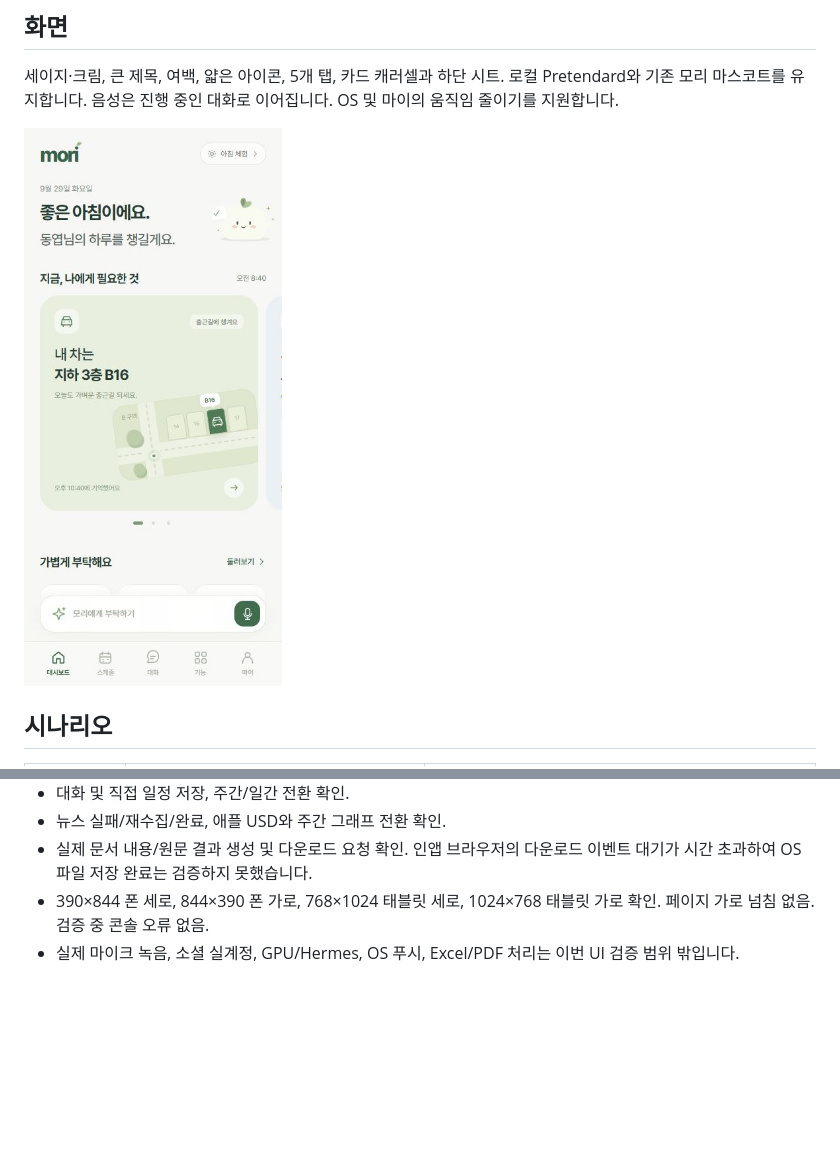
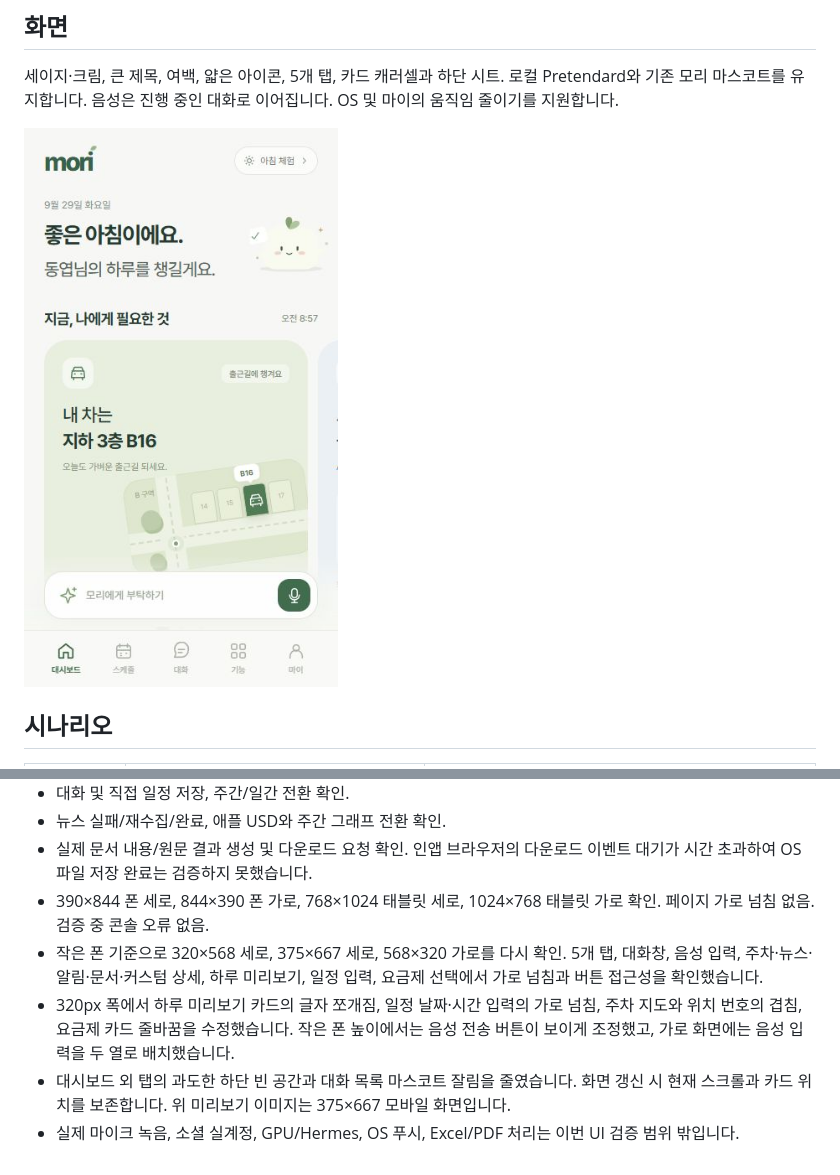
Before and after one commit to dong7314/mori, a Markdown page: docs/app-poc.md, 2 parts joined by grey strips. GitHub-like rendering; pictures changed too: docs/screenshots/app-dashboard.png; blank space fills up the shorter version.

```diff
--- a/docs/app-poc.md
+++ b/docs/app-poc.md
@@ -47,4 +47,7 @@
 - 뉴스 실패/재수집/완료, 애플 USD와 주간 그래프 전환 확인.
 - 실제 문서 내용/원문 결과 생성 및 다운로드 요청 확인. 인앱 브라우저의 다운로드 이벤트 대기가 시간 초과하여 OS 파일 저장 완료는 검증하지 못했습니다.
 - 390×844 폰 세로, 844×390 폰 가로, 768×1024 태블릿 세로, 1024×768 태블릿 가로 확인. 페이지 가로 넘침 없음. 검증 중 콘솔 오류 없음.
+- 작은 폰 기준으로 320×568 세로, 375×667 세로, 568×320 가로를 다시 확인. 5개 탭, 대화창, 음성 입력, 주차·뉴스·알림·문서·커스텀 상세, 하루 미리보기, 일정 입력, 요금제 선택에서 가로 넘침과 버튼 접근성을 확인했습니다.
+- 320px 폭에서 하루 미리보기 카드의 글자 쪼개짐, 일정 날짜·시간 입력의 가로 넘침, 주차 지도와 위치 번호의 겹침, 요금제 카드 줄바꿈을 수정했습니다. 작은 폰 높이에서는 음성 전송 버튼이 보이게 조정했고, 가로 화면에는 음성 입력을 두 열로 배치했습니다.
+- 대시보드 외 탭의 과도한 하단 빈 공간과 대화 목록 마스코트 잘림을 줄였습니다. 화면 갱신 시 현재 스크롤과 카드 위치를 보존합니다. 위 미리보기 이미지는 375×667 모바일 화면입니다.
 - 실제 마이크 녹음, 소셜 실계정, GPU/Hermes, OS 푸시, Excel/PDF 처리는 이번 UI 검증 범위 밖입니다.
```
Also changed, not shown: 3 other files.
